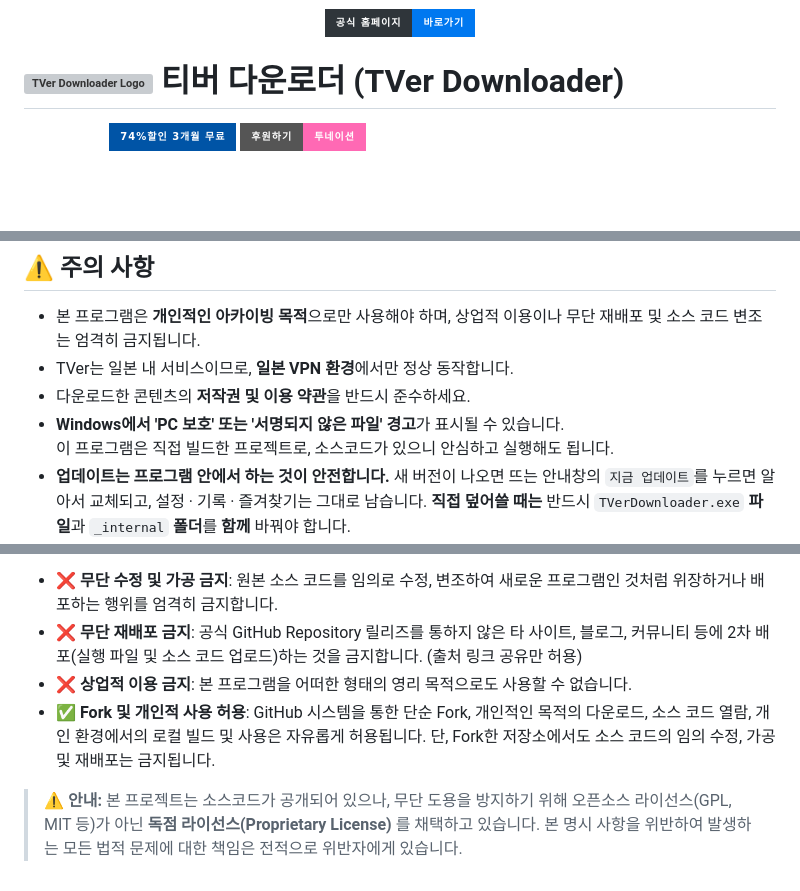
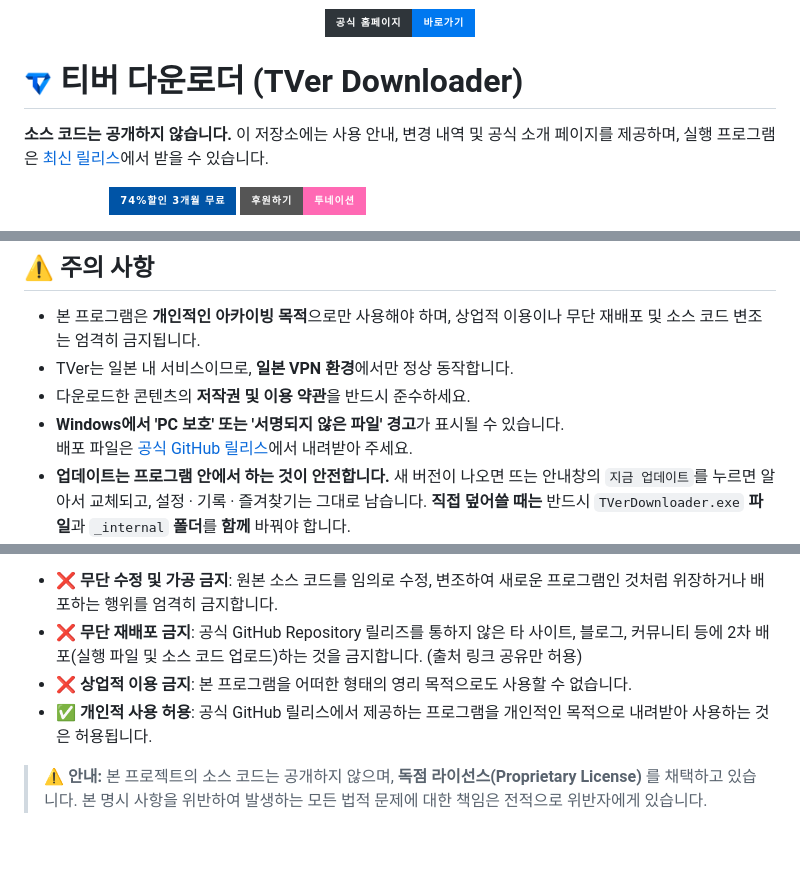
Before and after one commit to deuxdoom/TVerDownloader, a Markdown page: README.md, 3 parts joined by grey strips. Rendered like a GitHub page; badges without logos; blank space fills up the shorter version; grey boxes are pictures that could not be loaded.

Commit message:
공개 저장소 안내를 배포본 중심으로 변경

```diff
--- a/README.md
+++ b/README.md
@@ -6,7 +6,9 @@
   </a>
 </p>
 
-# <img src="assets/applogo.png" width="28" alt="TVer Downloader Logo"> 티버 다운로더 (TVer Downloader)
+# <img src="docs/img/logo.png" width="28" alt="TVer Downloader Logo"> 티버 다운로더 (TVer Downloader)
+
+**소스 코드는 공개하지 않습니다.** 이 저장소에는 사용 안내, 변경 내역 및 공식 소개 페이지를 제공하며, 실행 프로그램은 [최신 릴리스](https://github.com/deuxdoom/TVerDownloader/releases/latest)에서 받을 수 있습니다.
 
 [![NordVPN 74%할인 + 3개월 무료](https://img.shields.io/badge/NORDVPN-74%25%ED%95%A0%EC%9D%B8%203개월%20무료-0054a6?style=for-the-badge&logo=nordvpn&logoColor=black&labelColor=white)](https://refer-nordvpn.com/RRXwGuSQXTe)
 [![후원하기](https://img.shields.io/badge/후원하기-투네이션-ff69b4?style=for-the-badge&logo=githubsponsors)](https://toon.at/donate/deuxdoom)
@@ -199,7 +200,7 @@
 - TVer는 일본 내 서비스이므로, **일본 VPN 환경**에서만 정상 동작합니다.
 - 다운로드한 콘텐츠의 **저작권 및 이용 약관**을 반드시 준수하세요.
 - **Windows에서 'PC 보호' 또는 '서명되지 않은 파일' 경고**가 표시될 수 있습니다.
-  이 프로그램은 직접 빌드한 프로젝트로, 소스코드가 있으니 안심하고 실행해도 됩니다.
+  배포 파일은 [공식 GitHub 릴리스](https://github.com/deuxdoom/TVerDownloader/releases)에서 내려받아 주세요.
 - **업데이트는 프로그램 안에서 하는 것이 안전합니다.** 새 버전이 나오면 뜨는 안내창의 `지금 업데이트`를 누르면 알아서 교체되고, 설정 · 기록 · 즐겨찾기는 그대로 남습니다. **직접 덮어쓸 때는** 반드시 `TVerDownloader.exe` **파일**과 `_internal` **폴더**를 **함께** 바꿔야 합니다.
 - 네트워크 환경 문제로 다운로드가 실패할 경우, **설정 > 고급**의 `SSL 인증서 검증 건너뛰기`를 활성화하면 해결될 수 있습니다. 단, 보안상 필요한 경우에만 사용하세요.
 
@@ -256,6 +257,6 @@
 - ❌ **무단 수정 및 가공 금지**: 원본 소스 코드를 임의로 수정, 변조하여 새로운 프로그램인 것처럼 위장하거나 배포하는 행위를 엄격히 금지합니다.
 - ❌ **무단 재배포 금지**: 공식 GitHub Repository 릴리즈를 통하지 않은 타 사이트, 블로그, 커뮤니티 등에 2차 배포(실행 파일 및 소스 코드 업로드)하는 것을 금지합니다. (출처 링크 공유만 허용)
 - ❌ **상업적 이용 금지**: 본 프로그램을 어떠한 형태의 영리 목적으로도 사용할 수 없습니다.
-- ✅ **Fork 및 개인적 사용 허용**: GitHub 시스템을 통한 단순 Fork, 개인적인 목적의 다운로드, 소스 코드 열람, 개인 환경에서의 로컬 빌드 및 사용은 자유롭게 허용됩니다. 단, Fork한 저장소에서도 소스 코드의 임의 수정, 가공 및 재배포는 금지됩니다.
+- ✅ **개인적 사용 허용**: 공식 GitHub 릴리스에서 제공하는 프로그램을 개인적인 목적으로 내려받아 사용하는 것은 허용됩니다.
 
-> ⚠️ **안내:** 본 프로젝트는 소스코드가 공개되어 있으나, 무단 도용을 방지하기 위해 오픈소스 라이선스(GPL, MIT 등)가 아닌 **독점 라이선스(Proprietary License)** 를 채택하고 있습니다. 본 명시 사항을 위반하여 발생하는 모든 법적 문제에 대한 책임은 전적으로 위반자에게 있습니다.
+> ⚠️ **안내:** 본 프로젝트의 소스 코드는 공개하지 않으며, **독점 라이선스(Proprietary License)** 를 채택하고 있습니다. 본 명시 사항을 위반하여 발생하는 모든 법적 문제에 대한 책임은 전적으로 위반자에게 있습니다.
```
Also changed, not shown: other parts of README.md (+3 -4 lines).
